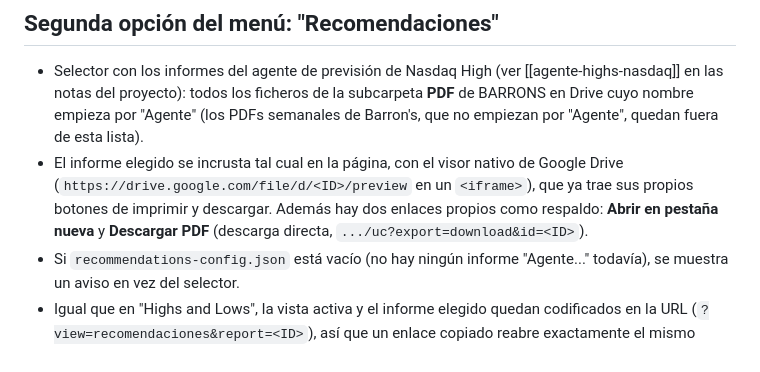
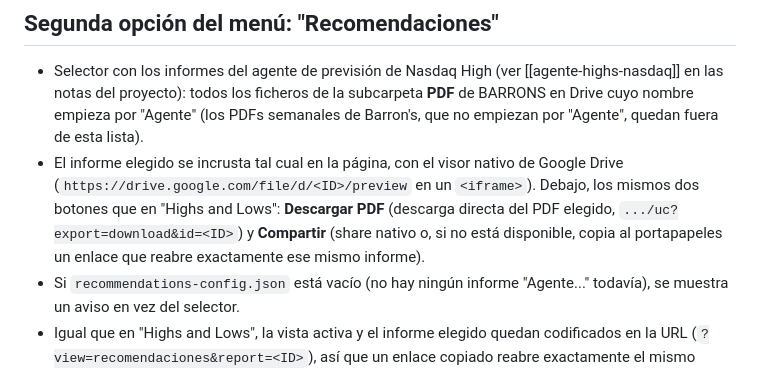
Before and after one commit to antonioluiscliment/web-high-and-low, a Markdown page: README.md, the part around the change. GitHub-like rendering.

```diff
--- a/README.md
+++ b/README.md
@@ -54,9 +54,11 @@ directamente como sitio estático (no hace falta ningún `vercel.json`).
   quedan fuera de esta lista).
 - El informe elegido se incrusta tal cual en la página, con el visor nativo
   de Google Drive (`https://drive.google.com/file/d/<ID>/preview` en un
-  `<iframe>`), que ya trae sus propios botones de imprimir y descargar.
-  Además hay dos enlaces propios como respaldo: **Abrir en pestaña nueva**
-  y **Descargar PDF** (descarga directa, `.../uc?export=download&id=<ID>`).
+  `<iframe>`). Debajo, los mismos dos botones que en "Highs and Lows":
+  **Descargar PDF** (descarga directa del PDF elegido,
+  `.../uc?export=download&id=<ID>`) y **Compartir** (share nativo o,
+  si no está disponible, copia al portapapeles un enlace que reabre
+  exactamente ese mismo informe).
 - Si `recommendations-config.json` está vacío (no hay ningún informe
   "Agente..." todavía), se muestra un aviso en vez del selector.
 - Igual que en "Highs and Lows", la vista activa y el informe elegido
```
